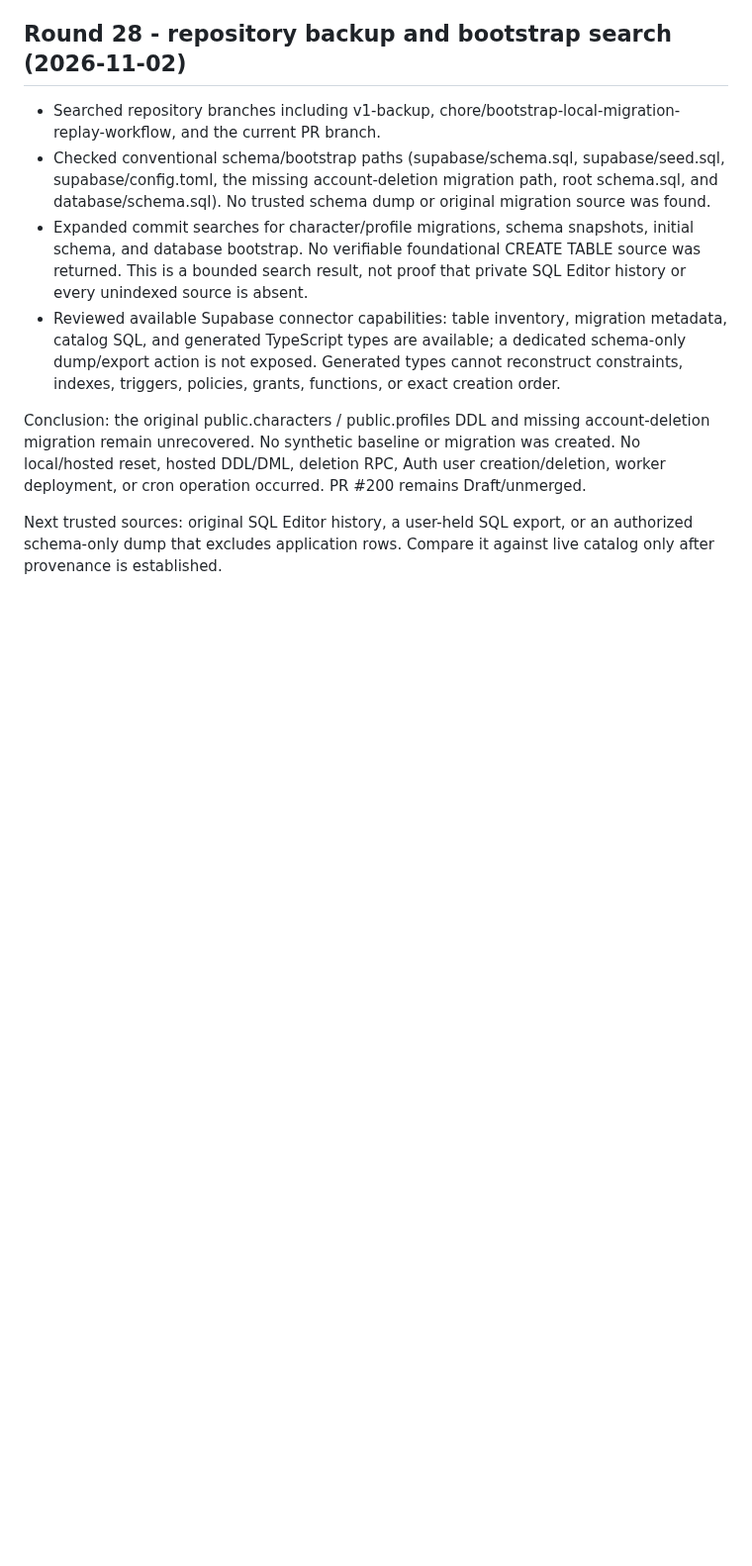
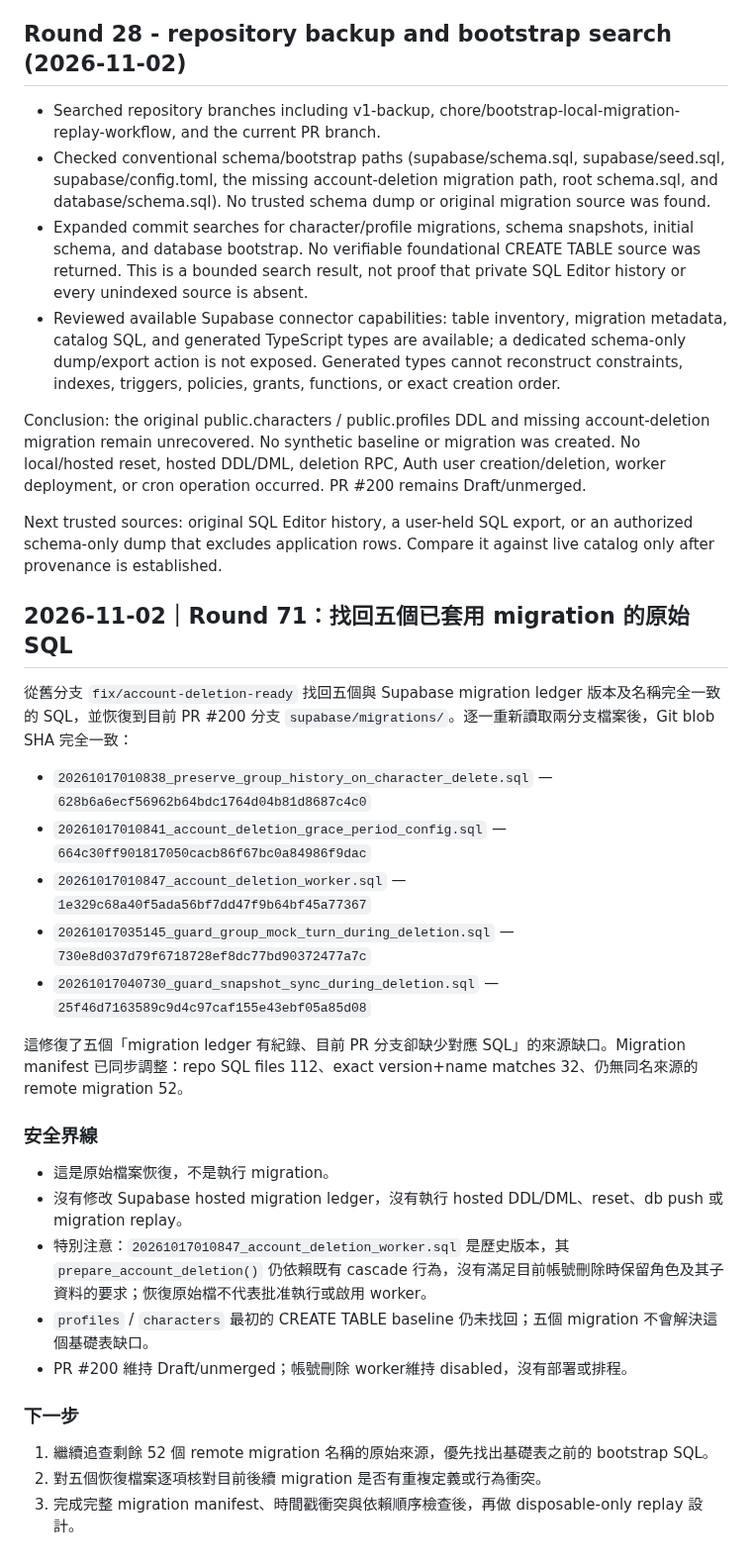
Before and after one commit to elmjp1990-ux/my-ai-roleplay, a Markdown page: supabase/drafts/characters-baseline-provenance-2026-11-02.md, the part around the change. Shown at 99% size. Drawn GitHub-style; blank space fills up the shorter version.

Commit message:
Record exact-source recovery of five applied deletion migrations

```diff
--- a/supabase/drafts/characters-baseline-provenance-2026-11-02.md
+++ b/supabase/drafts/characters-baseline-provenance-2026-11-02.md
@@ -413,3 +413,30 @@ Do not reconstruct `characters` / `profiles` from the compact table inventory an
 Conclusion: the original public.characters / public.profiles DDL and missing account-deletion migration remain unrecovered. No synthetic baseline or migration was created. No local/hosted reset, hosted DDL/DML, deletion RPC, Auth user creation/deletion, worker deployment, or cron operation occurred. PR #200 remains Draft/unmerged.
 
 Next trusted sources: original SQL Editor history, a user-held SQL export, or an authorized schema-only dump that excludes application rows. Compare it against live catalog only after provenance is established.
+
+
+## 2026-11-02｜Round 71：找回五個已套用 migration 的原始 SQL
+
+從舊分支 `fix/account-deletion-ready` 找回五個與 Supabase migration ledger 版本及名稱完全一致的 SQL，並恢復到目前 PR #200 分支 `supabase/migrations/`。逐一重新讀取兩分支檔案後，Git blob SHA 完全一致：
+
+- `20261017010838_preserve_group_history_on_character_delete.sql` — `628b6a6ecf56962b64bdc1764d04b81d8687c4c0`
+- `20261017010841_account_deletion_grace_period_config.sql` — `664c30ff901817050cacb86f67bc0a84986f9dac`
+- `20261017010847_account_deletion_worker.sql` — `1e329c68a40f5ada56bf7dd47f9b64bf45a77367`
+- `20261017035145_guard_group_mock_turn_during_deletion.sql` — `730e8d037d79f6718728ef8dc77bd90372477a7c`
+- `20261017040730_guard_snapshot_sync_during_deletion.sql` — `25f46d7163589c9d4c97caf155e43ebf05a85d08`
+
+這修復了五個「migration ledger 有紀錄、目前 PR 分支卻缺少對應 SQL」的來源缺口。Migration manifest 已同步調整：repo SQL files 112、exact version+name matches 32、仍無同名來源的 remote migration 52。
+
+### 安全界線
+
+- 這是原始檔案恢復，不是執行 migration。
+- 沒有修改 Supabase hosted migration ledger，沒有執行 hosted DDL/DML、reset、db push 或 migration replay。
+- 特別注意：`20261017010847_account_deletion_worker.sql` 是歷史版本，其 `prepare_account_deletion()` 仍依賴既有 cascade 行為，沒有滿足目前帳號刪除時保留角色及其子資料的要求；恢復原始檔不代表批准執行或啟用 worker。
+- `profiles` / `characters` 最初的 CREATE TABLE baseline 仍未找回；五個 migration 不會解決這個基礎表缺口。
+- PR #200 維持 Draft/unmerged；帳號刪除 worker維持 disabled，沒有部署或排程。
+
+### 下一步
+
+1. 繼續追查剩餘 52 個 remote migration 名稱的原始來源，優先找出基礎表之前的 bootstrap SQL。
+2. 對五個恢復檔案逐項核對目前後續 migration 是否有重複定義或行為衝突。
+3. 完成完整 migration manifest、時間戳衝突與依賴順序檢查後，再做 disposable-only replay 設計。
```
